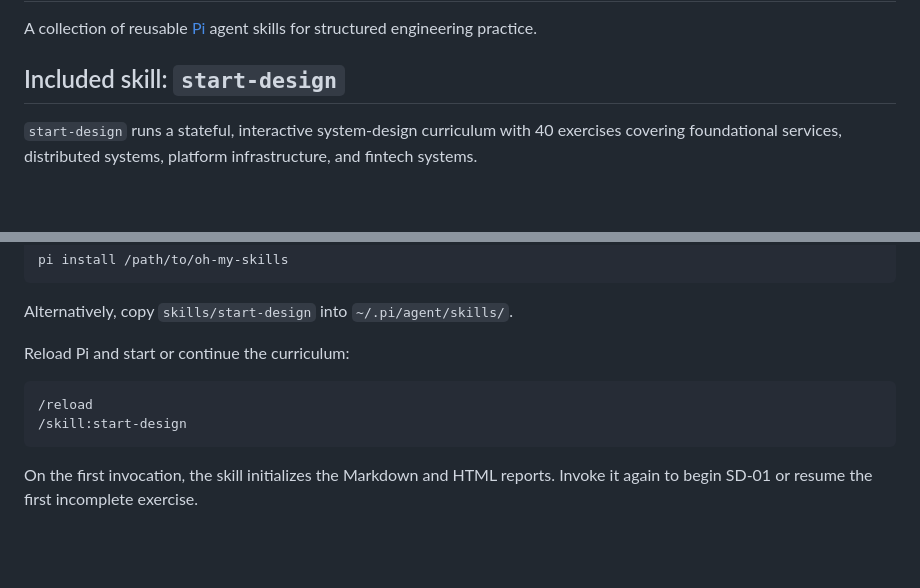
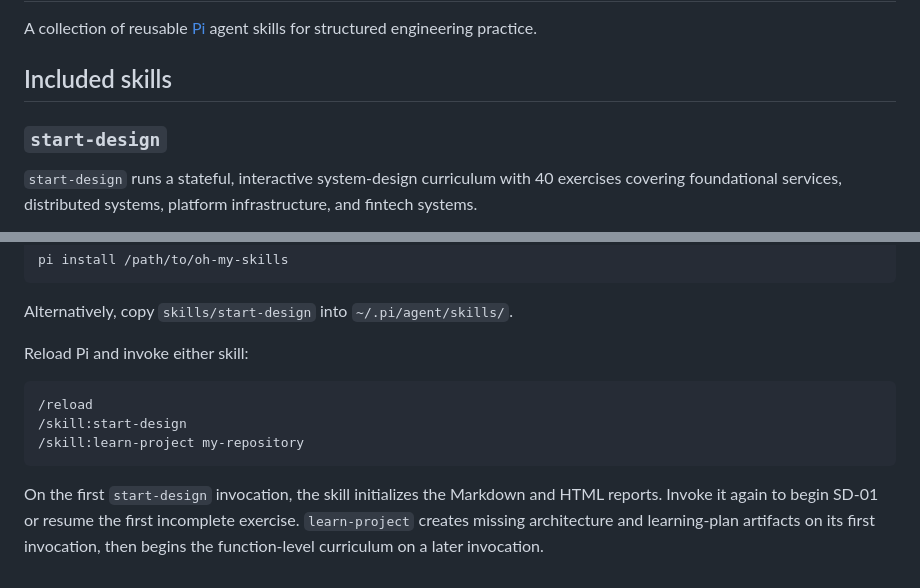
Before and after one commit to The-JiahaoJiang/oh-my-skills, a Markdown page: README.md, 2 parts joined by grey strips. Rendered like a GitHub page; blank space fills up the shorter version.

Commit message:
Add learn-project source curriculum skill

````diff
--- a/README.md
+++ b/README.md
@@ -2,7 +2,9 @@
 
 A collection of reusable [Pi](https://pi.dev) agent skills for structured engineering practice.
 
-## Included skill: `start-design`
+## Included skills
+
+### `start-design`
 
 `start-design` runs a stateful, interactive system-design curriculum with 40 exercises covering foundational services, distributed systems, platform infrastructure, and fintech systems.
 
@@ -100,11 +164,12 @@ pi install /path/to/oh-my-skills
 
 Alternatively, copy `skills/start-design` into `~/.pi/agent/skills/`.
 
-Reload Pi and start or continue the curriculum:
+Reload Pi and invoke either skill:
 
 ```text
 /reload
 /skill:start-design
+/skill:learn-project my-repository
 ```
 
-On the first invocation, the skill initializes the Markdown and HTML reports. Invoke it again to begin SD-01 or resume the first incomplete exercise.
+On the first `start-design` invocation, the skill initializes the Markdown and HTML reports. Invoke it again to begin SD-01 or resume the first incomplete exercise. `learn-project` creates missing architecture and learning-plan artifacts on its first invocation, then begins the function-level curriculum on a later invocation.
````
Also changed, not shown: other parts of README.md (+62 -0 lines), skills/learn-project/SKILL.md (added, +202 -0 lines).
